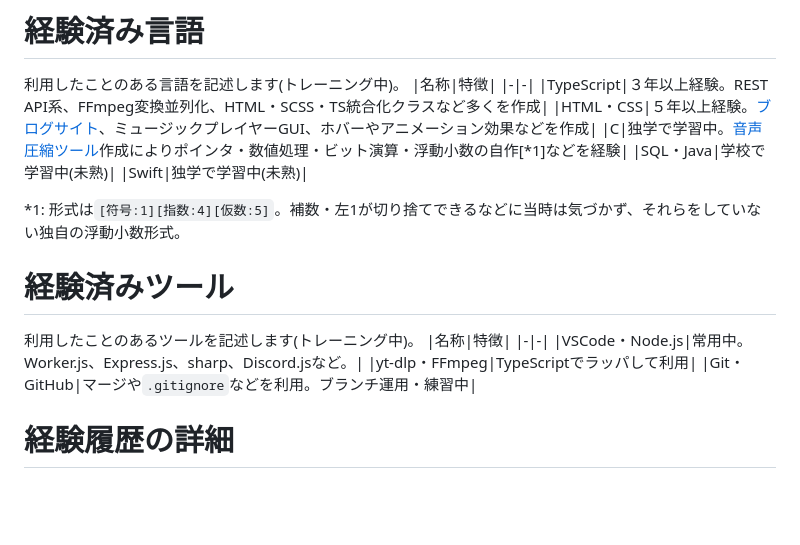
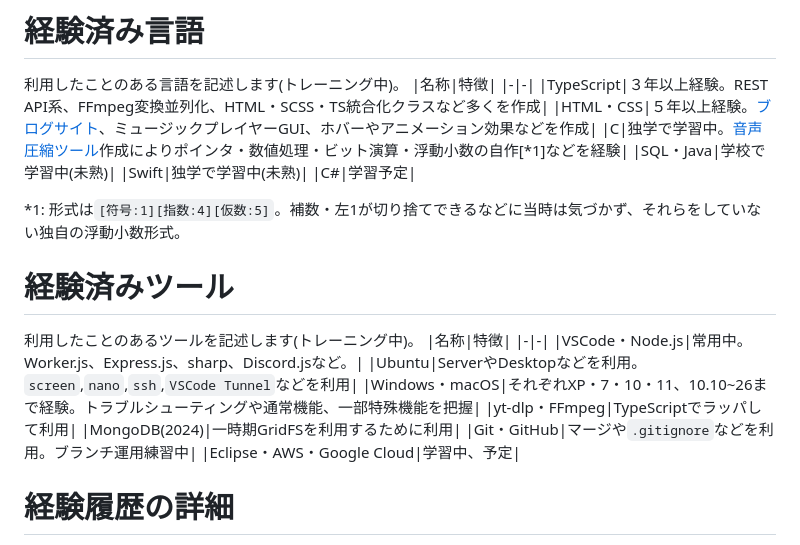
Before and after one commit to azkazunami36/azkazunami36, a Markdown page: README.md, the part around the change. Rendered like a GitHub page; blank space fills up the shorter version.

Commit message:
Update README with new skills and tools
Added C# to the learning plans and updated tools experience.

```diff
--- a/README.md
+++ b/README.md
@@ -26,6 +26,7 @@
 |C|独学で学習中。[音声圧縮ツール](https://github.com/azkazunami36/discordMusicBot/blob/376889da9a18ccb1aecb8df143e199def899dd1c/wasm/PCM16bitto/main.c)作成によりポインタ・数値処理・ビット演算・浮動小数の自作[*1]などを経験|
 |SQL・Java|学校で学習中(未熟)|
 |Swift|独学で学習中(未熟)|
+|C#|学習予定|
 
 *1: 形式は`[符号:1][指数:4][仮数:5]`。補数・左1が切り捨てできるなどに当時は気づかず、それらをしていない独自の浮動小数形式。
 
@@ -34,8 +35,12 @@
 |名称|特徴|
 |-|-|
 |VSCode・Node.js|常用中。Worker.js、Express.js、sharp、Discord.jsなど。|
+|Ubuntu|ServerやDesktopなどを利用。`screen`,`nano`,`ssh`,`VSCode Tunnel`などを利用|
+|Windows・macOS|それぞれXP・7・10・11、10.10~26まで経験。トラブルシューティングや通常機能、一部特殊機能を把握|
 |yt-dlp・FFmpeg|TypeScriptでラッパして利用|
-|Git・GitHub|マージや`.gitignore`などを利用。ブランチ運用・練習中|
+|MongoDB(2024)|一時期GridFSを利用するために利用|
+|Git・GitHub|マージや`.gitignore`などを利用。ブランチ運用練習中|
+|Eclipse・AWS・Google Cloud|学習中、予定|
 
 # 経験履歴の詳細
 私の経験を１年毎に記載しています。
```
